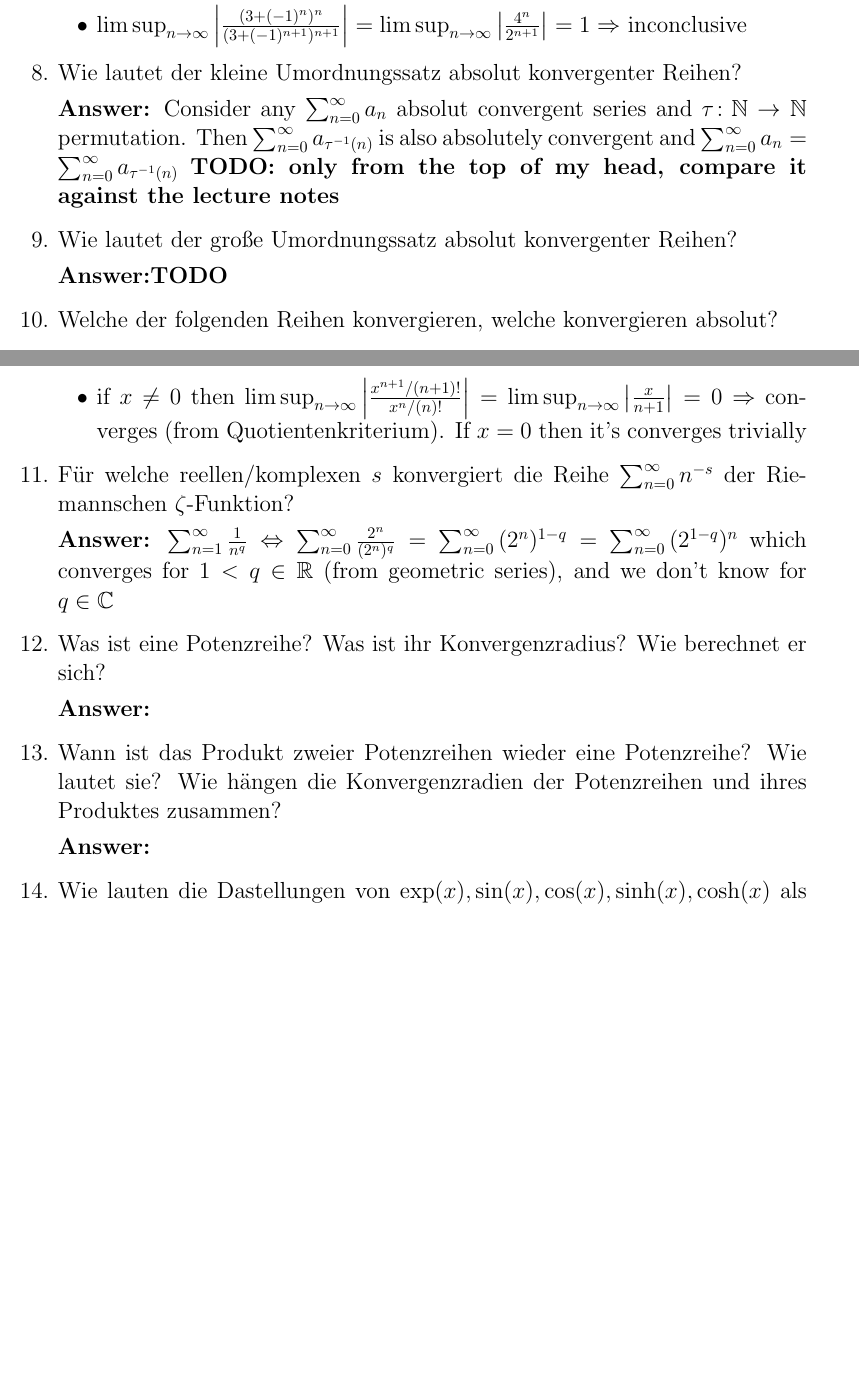
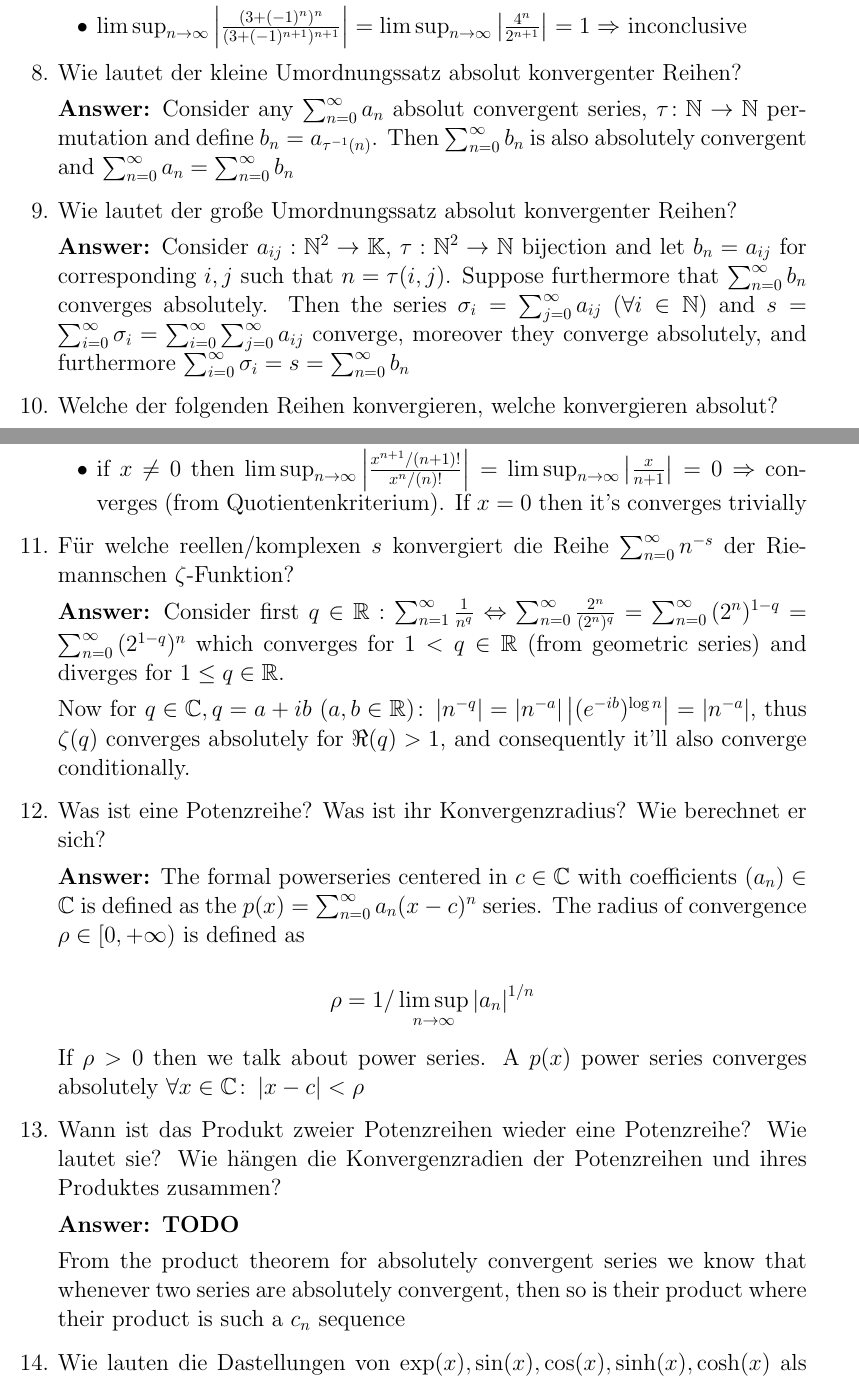
Before and after one commit to kosii/kernfragen, a LaTeX document (2-Reihen/reihen.tex): two parts of pages 2 and 3 of 3 before the commit and two parts of pages 2 and 3 of 4 after it, joined at a grey line, cut so that both start at the same text, the shorter picture padded with empty space. The pictures show the PDF file 2-Reihen/reihen.pdf that the author committed with the source.

Commit message:
Reihen almost complete
Finish 13 and verify stuff from the lecture notes

```diff
--- a/2-Reihen/reihen.tex
+++ b/2-Reihen/reihen.tex
@@ -77,11 +83,12 @@
     \item  Wie lautet der kleine Umordnungssatz absolut konvergenter Reihen?
 
 
-    \textbf{Answer:} Consider any $\sumn{n}{0}{\infty}{a_n}$ absolut convergent series and $\tau\colon \mathbb{N} \to \mathbb{N}$ permutation. Then $\sumn{n}{0}{\infty}{a_{\tau^{-1}(n)}}$ is also absolutely convergent and $\sumn{n}{0}{\infty}{a_n} = \sumn{n}{0}{\infty}{a_{\tau^{-1}(n)}}$ \textbf{TODO: only from the top of my head, compare it against the lecture notes}
+    \textbf{Answer:} Consider any $\sumn{n}{0}{\infty}{a_n}$ absolut convergent series, $\tau\colon \mathbb{N} \to \mathbb{N}$ permutation and define $b_n = a_{\tau^{-1}(n)}$. Then $\sumn{n}{0}{\infty}{b_n}$ is also absolutely convergent and $\sumn{n}{0}{\infty}{a_n} = \sumn{n}{0}{\infty}{b_n}$
 
+    %Question 9
     \item  Wie lautet der große Umordnungssatz absolut konvergenter Reihen?
 
-    \textbf{Answer:}\textbf{TODO}
+    \textbf{Answer:} Consider $a_{ij}:\NN^2 \to \KK$, $\tau:\NN^2 \to \NN$ bijection and let $b_n = a_{ij}$ for corresponding $i, j$ such that $n = \tau(i, j)$. Suppose furthermore that $\sumn{n}{0}{\infty}{b_n}$ converges absolutely. Then the series $\sigma_i = \sumn{j}{0}{\infty}{a_{ij}}~(\forall i\in\NN)$ and $s = \sumn{i}{0}{\infty}{\sigma_i} = \sumn{i}{0}{\infty}{\sumn{j}{0}{\infty}{a_{ij}}}$ converge, moreover they converge absolutely, and furthermore $\sumn{i}{0}{\infty}{\sigma_i} = s = \sumn{n}{0}{\infty}{b_n}$
 
     \item  Welche der folgenden Reihen konvergieren, welche konvergieren absolut?
     \begin{center}
@@ -98,16 +105,28 @@
     \item  Für welche reellen/komplexen $s$ konvergiert die Reihe $\sum_{n=0}^\infty n^{-s}$ der Riemannschen
     $\zeta$-Funktion?
 
-    \textbf{Answer:} $\sumn{n}{1}{\infty}{\frac{1}{n^q}} \Leftrightarrow \sumn{n}{0}{\infty}{\frac{2^n}{(2^n)^q}} = \sumn{n}{0}{\infty}{(2^n)^{1-q}} = \sumn{n}{0}{\infty}{(2^{1-q})^n}$ which converges for $1 < q \in \mathbb{R}$ (from geometric series), and we don't know for $q\in\mathbb{C}$
+    \textbf{Answer:} Consider first $q\in \mathbb{R}: \sumn{n}{1}{\infty}{\frac{1}{n^q}} \Leftrightarrow \sumn{n}{0}{\infty}{\frac{2^n}{(2^n)^q}} = \sumn{n}{0}{\infty}{(2^n)^{1-q}} = \sumn{n}{0}{\infty}{(2^{1-q})^n}$ which converges for $1 < q \in \mathbb{R}$ (from geometric series) and diverges for $1 \le q \in \mathbb{R}$.
+
+    Now for $q\in\CC, q = a + ib~(a, b\in\RR)\colon \abs{n^{-q}} =\abs{n^{-a}} \abs{(e^{-ib})^{\log{n}}} = \abs{n^{-a}}$, thus $\zeta(q)$ converges absolutely for $\Re(q) > 1$, and consequently it'll also converge conditionally.
 
     \item  Was ist eine Potenzreihe? Was ist ihr Konvergenzradius? Wie berechnet er sich?
 
-    \textbf{Answer:}
+    \textbf{Answer:} The formal powerseries centered in $c\in\CC$ with coefficients $(a_n) \in \CC$ is defined as the $p(x) = \sumn{n}{0}{\infty}{a_n(x-c)^n}$ series. The radius of convergence $\rho \in [0, +\infty)$ is defined as
+
+    $$\rho = 1/\limsup_{n\to\infty}\abs{a_n}^{1/n}$$
+
+    If $\rho >0$ then we talk about power series. A $p(x)$ power series converges absolutely $\forall x\in\CC\colon \abs{x - c} < \rho$
 
     \item  Wann ist das Produkt zweier Potenzreihen wieder eine Potenzreihe? Wie lautet sie? Wie hängen die Konvergenzradien der Potenzreihen und ihres Produktes zusammen?
 
-    \textbf{Answer:}
+    \textbf{Answer: TODO}
+
+    From the product theorem for absolutely convergent series we know that whenever two series are absolutely convergent, then so is their product where their product is such a $c_n$ sequence
+
+
 
     \item  Wie lauten die Dastellungen von $\exp(x), \sin(x), \cos(x), \sinh(x), \cosh(x)$ als Potenzreihen?
 
     \textbf{Answer:}
+    \begin{itemize}
+        \item $\exp{z} = \sumn{n}{0}{\infty}{\frac{z^n}{n!}}$
```
Also changed, not shown: 3-Stetigkeit/stetigkeit.tex (+3 -1 lines), 2-Reihen/reihen.pdf, 3-Stetigkeit/stetigkeit.pdf, 2-Reihen/reihen.tex (21 more changed lines).
